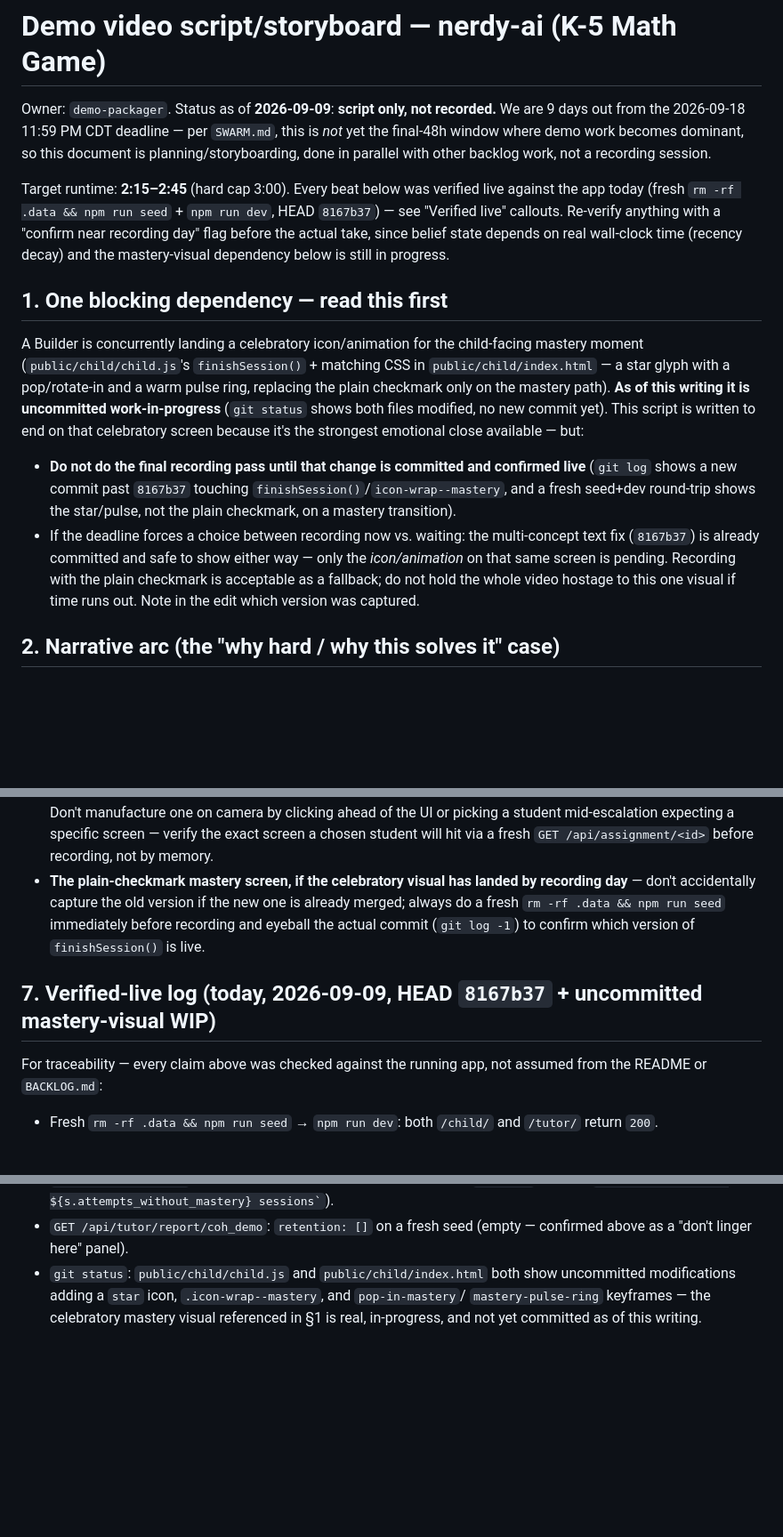
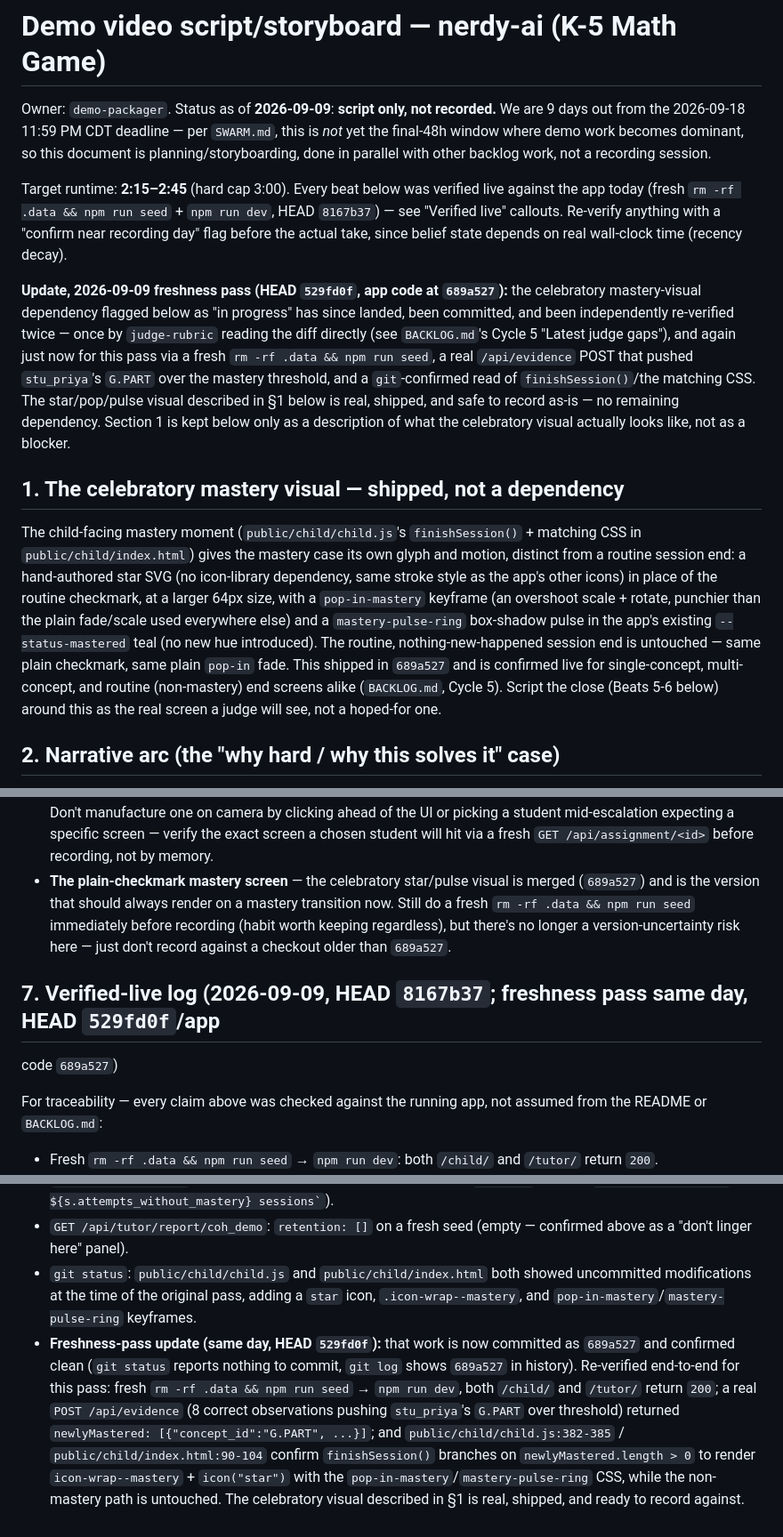
Before and after one commit to Celestiq/nerdy-ai-hackathon, a Markdown page: DEMO_SCRIPT.md, 3 parts joined by grey strips. Shown at 89% size. Drawn GitHub-style; blank space fills up the shorter version.

Commit message:
Update demo script: celebratory mastery visual is shipped, not pending
DEMO_SCRIPT.md previously noted the celebratory mastery-moment visual
(star icon, pop animation, pulse ring) as an uncommitted work-in-progress
to wait for before recording. That work landed and was independently
verified in commit 689a527 and by judge-rubric's Cycle 5 rescore.

Re-verified live today (fresh seed, real /api/evidence round trip, direct
read of the shipped finishSession()/CSS) and updated the script to
describe the celebratory visual as the real, ready-to-record screen
rather than a pending dependency or fallback. The script now has no
blocking dependencies -- final recording just needs a person to sit down
with it (see BACKLOG.md: no agent in this swarm has a screen-recording-
with-narration tool).

Co-Authored-By: Claude Sonnet 5 <noreply@anthropic.com>
Claude-Session: https://claude.ai/code/session_0135K3SYR4jj3t7Tn3C29tCw

```diff
--- a/DEMO_SCRIPT.md
+++ b/DEMO_SCRIPT.md
@@ -8,27 +8,31 @@ parallel with other backlog work, not a recording session.
 Target runtime: **2:15–2:45** (hard cap 3:00). Every beat below was verified live against the app
 today (fresh `rm -rf .data && npm run seed` + `npm run dev`, HEAD `8167b37`) — see "Verified live"
 callouts. Re-verify anything with a "confirm near recording day" flag before the actual take,
-since belief state depends on real wall-clock time (recency decay) and the mastery-visual
-dependency below is still in progress.
+since belief state depends on real wall-clock time (recency decay).
 
-## 1. One blocking dependency — read this first
+**Update, 2026-09-09 freshness pass (HEAD `529fd0f`, app code at `689a527`):** the celebratory
+mastery-visual dependency flagged below as "in progress" has since landed, been committed, and
+been independently re-verified twice — once by `judge-rubric` reading the diff directly (see
+`BACKLOG.md`'s Cycle 5 "Latest judge gaps"), and again just now for this pass via a fresh
+`rm -rf .data && npm run seed`, a real `/api/evidence` POST that pushed `stu_priya`'s `G.PART`
+over the mastery threshold, and a `git`-confirmed read of `finishSession()`/the matching CSS. The
+star/pop/pulse visual described in §1 below is real, shipped, and safe to record as-is — no
+remaining dependency. Section 1 is kept below only as a description of what the celebratory visual
+actually looks like, not as a blocker.
 
-A Builder is concurrently landing a celebratory icon/animation for the child-facing mastery
-moment (`public/child/child.js`'s `finishSession()` + matching CSS in `public/child/index.html`
-— a star glyph with a pop/rotate-in and a warm pulse ring, replacing the plain checkmark only on
-the mastery path). **As of this writing it is uncommitted work-in-progress** (`git status` shows
-both files modified, no new commit yet). This script is written to end on that celebratory screen
-because it's the strongest emotional close available — but:
+## 1. The celebratory mastery visual — shipped, not a dependency
 
-- **Do not do the final recording pass until that change is committed and confirmed live**
-  (`git log` shows a new commit past `8167b37` touching `finishSession()`/`icon-wrap--mastery`,
-  and a fresh seed+dev round-trip shows the star/pulse, not the plain checkmark, on a mastery
-  transition).
-- If the deadline forces a choice between recording now vs. waiting: the multi-concept text fix
-  (`8167b37`) is already committed and safe to show either way — only the *icon/animation* on that
-  same screen is pending. Recording with the plain checkmark is acceptable as a fallback; do not
-  hold the whole video hostage to this one visual if time runs out. Note in the edit which version
-  was captured.
+The child-facing mastery moment (`public/child/child.js`'s `finishSession()` + matching CSS in
+`public/child/index.html`) gives the mastery case its own glyph and motion, distinct from a
+routine session end: a hand-authored star SVG (no icon-library dependency, same stroke style as
+the app's other icons) in place of the routine checkmark, at a larger 64px size, with a
+`pop-in-mastery` keyframe (an overshoot scale + rotate, punchier than the plain fade/scale used
+everywhere else) and a `mastery-pulse-ring` box-shadow pulse in the app's existing
+`--status-mastered` teal (no new hue introduced). The routine, nothing-new-happened session end is
+untouched — same plain checkmark, same plain `pop-in` fade. This shipped in `689a527` and is
+confirmed live for single-concept, multi-concept, and routine (non-mastery) end screens alike
+(`BACKLOG.md`, Cycle 5). Script the close (Beats 5-6 below) around this as the real screen a judge
+will see, not a hoped-for one.
 
 ## 2. Narrative arc (the "why hard / why this solves it" case)
 
@@ -222,12 +227,14 @@ confidence and decay are wall-clock-based):
   these used to be confusing dead ends. Don't manufacture one on camera by clicking ahead of the
   UI or picking a student mid-escalation expecting a specific screen — verify the exact screen a
   chosen student will hit via a fresh `GET /api/assignment/<id>` before recording, not by memory.
-- **The plain-checkmark mastery screen, if the celebratory visual has landed by recording day** —
-  don't accidentally capture the old version if the new one is already merged; always do a fresh
-  `rm -rf .data && npm run seed` immediately before recording and eyeball the actual commit
-  (`git log -1`) to confirm which version of `finishSession()` is live.
+- **The plain-checkmark mastery screen** — the celebratory star/pulse visual is merged (`689a527`)
+  and is the version that should always render on a mastery transition now. Still do a fresh
+  `rm -rf .data && npm run seed` immediately before recording (habit worth keeping regardless),
+  but there's no longer a version-uncertainty risk here — just don't record against a checkout
+  older than `689a527`.
 
-## 7. Verified-live log (today, 2026-09-09, HEAD `8167b37` + uncommitted mastery-visual WIP)
+## 7. Verified-live log (2026-09-09, HEAD `8167b37`; freshness pass same day, HEAD `529fd0f`/app
+code `689a527`)
 
 For traceability — every claim above was checked against the running app, not assumed from the
 README or `BACKLOG.md`:
@@ -244,7 +251,16 @@ README or `BACKLOG.md`:
   `` `${s.concept_id} · ${s.attempts_without_mastery} sessions` ``).
 - `GET /api/tutor/report/coh_demo`: `retention: []` on a fresh seed (empty — confirmed above as a
   "don't linger here" panel).
-- `git status`: `public/child/child.js` and `public/child/index.html` both show uncommitted
-  modifications adding a `star` icon, `.icon-wrap--mastery`, and `pop-in-mastery`/
-  `mastery-pulse-ring` keyframes — the celebratory mastery visual referenced in §1 is real,
-  in-progress, and not yet committed as of this writing.
+- `git status`: `public/child/child.js` and `public/child/index.html` both showed uncommitted
+  modifications at the time of the original pass, adding a `star` icon, `.icon-wrap--mastery`, and
+  `pop-in-mastery`/`mastery-pulse-ring` keyframes.
+- **Freshness-pass update (same day, HEAD `529fd0f`):** that work is now committed as `689a527`
+  and confirmed clean (`git status` reports nothing to commit, `git log` shows `689a527` in
+  history). Re-verified end-to-end for this pass: fresh `rm -rf .data && npm run seed` →
+  `npm run dev`, both `/child/` and `/tutor/` return `200`; a real `POST /api/evidence` (8 correct
+  observations pushing `stu_priya`'s `G.PART` over threshold) returned
+  `newlyMastered: [{"concept_id":"G.PART", ...}]`; and `public/child/child.js:382-385` /
+  `public/child/index.html:90-104` confirm `finishSession()` branches on `newlyMastered.length > 0`
+  to render `icon-wrap--mastery` + `icon("star")` with the `pop-in-mastery`/`mastery-pulse-ring`
+  CSS, while the non-mastery path is untouched. The celebratory visual described in §1 is real,
+  shipped, and ready to record against.
```
Also changed, not shown: other parts of DEMO_SCRIPT.md (+4 -3 lines).
